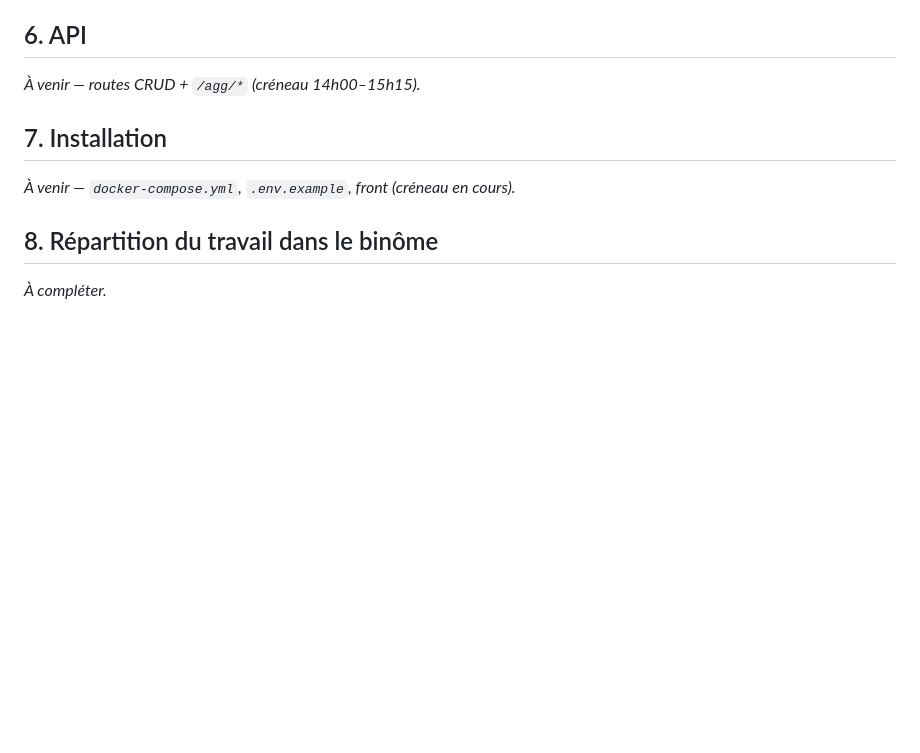
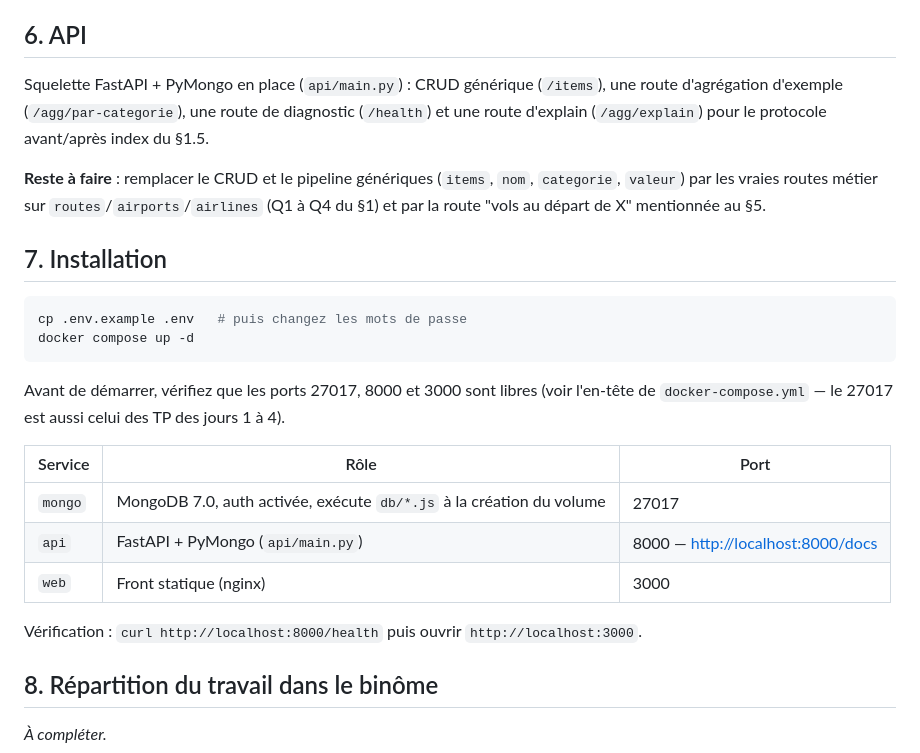
Before and after one commit to navidsabete/transport-aerien-ipssi-nsi-mp, a Markdown page: README.md, the part around the change. Drawn GitHub-style; blank space fills up the shorter version.

Commit message:
docs(readme): decrire l'API et l'installation (§6-7)
Documente le squelette FastAPI/PyMongo livre par le binome (CRUD
generique, /agg/*, /health, /agg/explain) et les etapes d'installation
via docker-compose desormais disponibles (services, ports, verification).

````diff
--- a/README.md
+++ b/README.md
@@ -90,11 +90,31 @@ Capture avant/après sur `db.routes.find({ src_airport: "CDG" })` (voir `rapport
 
 ## 6. API
 
-_À venir — routes CRUD + `/agg/*` (créneau 14h00–15h15)._
+Squelette FastAPI + PyMongo en place (`api/main.py`) : CRUD générique (`/items`), une route
+d'agrégation d'exemple (`/agg/par-categorie`), une route de diagnostic (`/health`) et une route
+d'explain (`/agg/explain`) pour le protocole avant/après index du §1.5.
+
+**Reste à faire** : remplacer le CRUD et le pipeline génériques (`items`, `nom`, `categorie`,
+`valeur`) par les vraies routes métier sur `routes`/`airports`/`airlines` (Q1 à Q4 du §1) et par
+la route "vols au départ de X" mentionnée au §5.
 
 ## 7. Installation
 
-_À venir — `docker-compose.yml`, `.env.example`, front (créneau en cours)._
+```bash
+cp .env.example .env   # puis changez les mots de passe
+docker compose up -d
+```
+
+Avant de démarrer, vérifiez que les ports 27017, 8000 et 3000 sont libres (voir l'en-tête de
+`docker-compose.yml` — le 27017 est aussi celui des TP des jours 1 à 4).
+
+| Service | Rôle | Port |
+|---|---|---|
+| `mongo` | MongoDB 7.0, auth activée, exécute `db/*.js` à la création du volume | 27017 |
+| `api` | FastAPI + PyMongo (`api/main.py`) | 8000 — [http://localhost:8000/docs](http://localhost:8000/docs) |
+| `web` | Front statique (nginx) | 3000 |
+
+Vérification : `curl http://localhost:8000/health` puis ouvrir `http://localhost:3000`.
 
 ## 8. Répartition du travail dans le binôme
 
````
